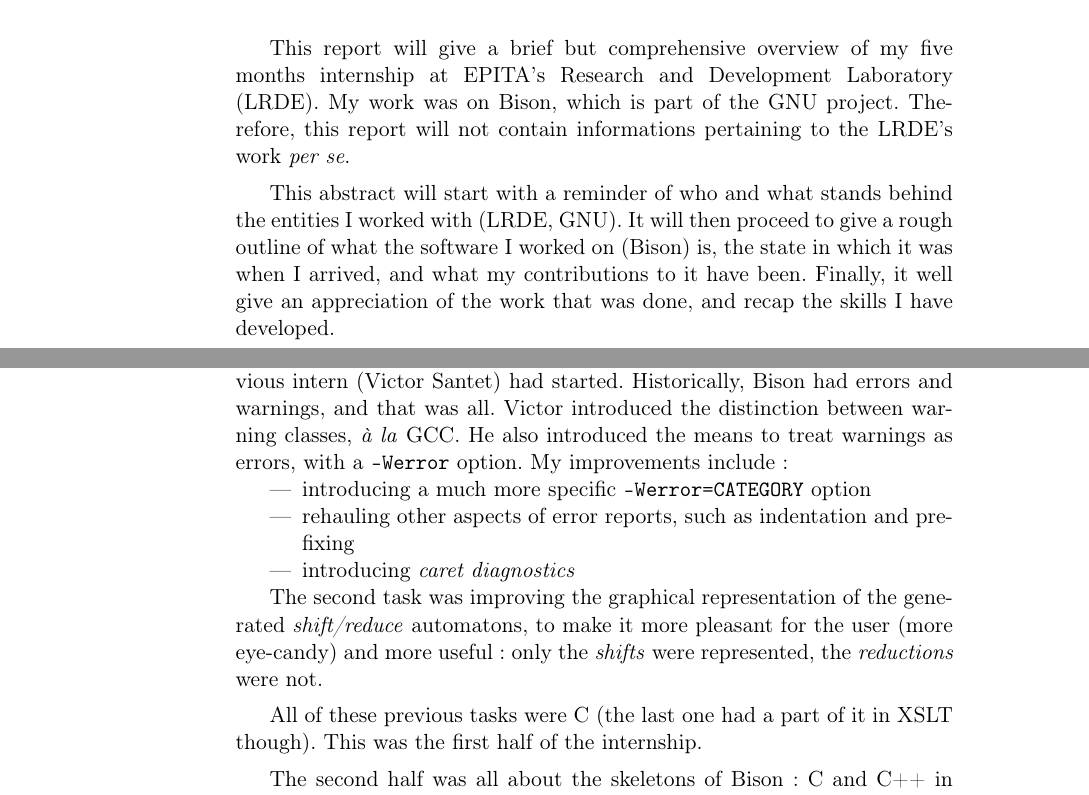
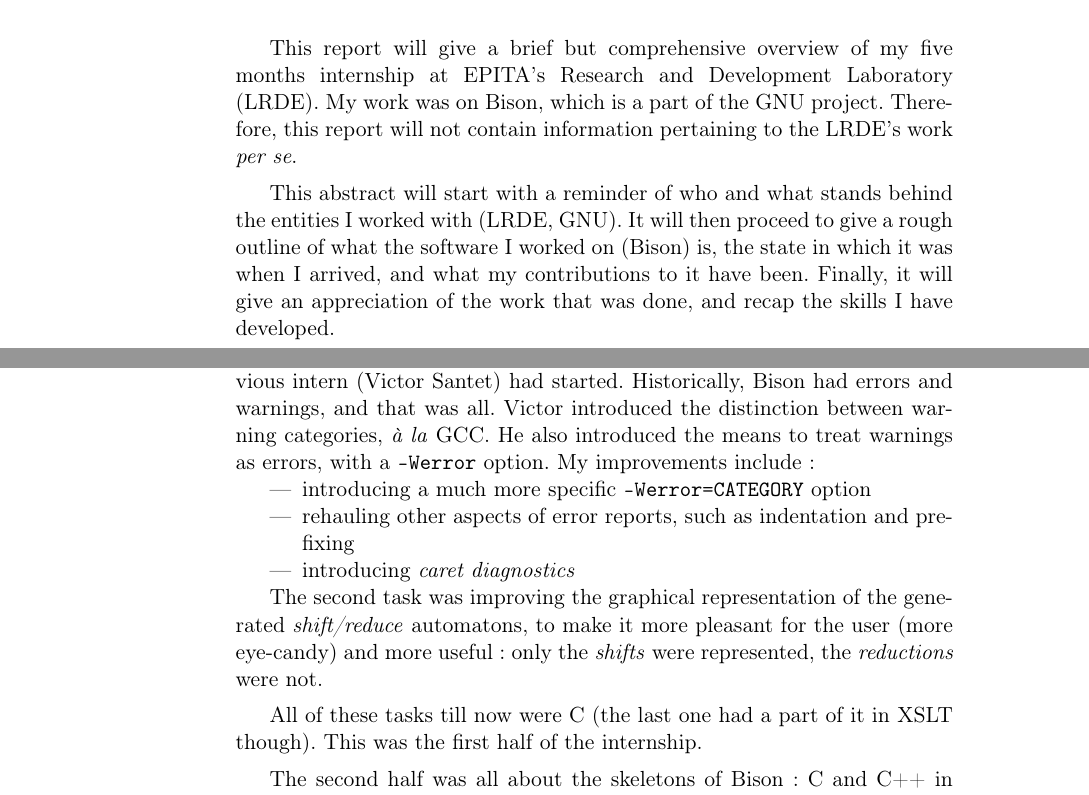
Before and after one commit to yroeht/bison, a LaTeX document (abstract.tex): two parts of pages 1 and 3 of 5, joined at a grey line, cut so that both start at the same text. Compiled offline with pdfLaTeX; a LaTeX package or settings file that is missing is left out.

Commit message:
minor fixes to the abstract
* abstract.tex: Here.

```diff
--- a/abstract.tex
+++ b/abstract.tex
@@ -74,14 +74,14 @@
 
   This report will give a brief but comprehensive overview of my five months
   internship at EPITA's Research and Development Laboratory (LRDE).  My work
-  was on Bison, which is part of the GNU project.  Therefore, this report will
-  not contain informations pertaining to the LRDE's work \textit{per se}.
+  was on Bison, which is a part of the GNU project.  Therefore, this report
+  will not contain information pertaining to the LRDE's work \textit{per se}.
 
   This abstract will start with a reminder of who and what stands behind the
   entities I worked with (LRDE, GNU). It will then proceed to give a rough
   outline of what the software I worked on (Bison) is, the state in which it
   was when I arrived, and what my contributions to it have been. Finally, it
-  well give an appreciation of the work that was done, and recap the skills I
+  will give an appreciation of the work that was done, and recap the skills I
   have developed.
 
   \section*{Presentation of the laboratory}
@@ -150,7 +150,7 @@
   The first task that I was assigned was to continue the work that a previous
   intern (Victor Santet) had started. Historically, Bison had errors and
   warnings, and that was all. Victor introduced the distinction between
-  warning classes, \textit{à la} GCC\@. He also introduced the means to treat
+  warning categories, \textit{à la} GCC\@. He also introduced the means to treat
   warnings as errors, with a \texttt{-Werror} option. My improvements include:
   \begin{itemize}
     \item introducing a much more specific \texttt{-Werror=CATEGORY} option
@@ -164,7 +164,7 @@
   eye-candy) and more useful: only the \textit{shifts} were represented, the
   \textit{reductions} were not.
 
-  All of these previous tasks were C (the last one had a part of it in XSLT
+  All of these tasks till now were C (the last one had a part of it in XSLT
   though). This was the first half of the internship.
 
   The second half was all about the skeletons of Bison: C and C++ in a M4-heavy
```
